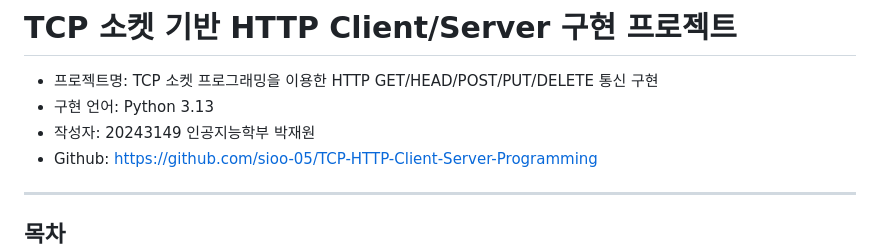
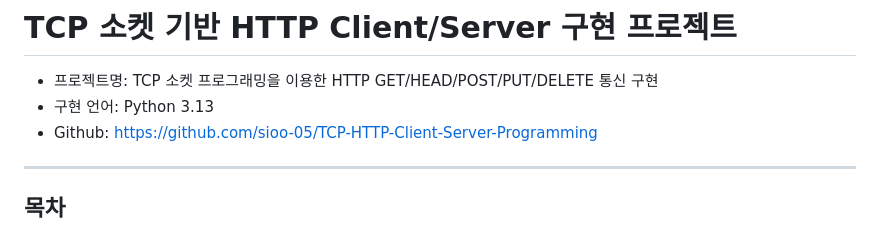
Before and after one commit to sioo-05/TCP-HTTP-Client-Server-Programming, a Markdown page: README.md, the part around the change. GitHub-like rendering.

```diff
--- a/README.md
+++ b/README.md
@@ -2,7 +2,6 @@
 
 - 프로젝트명: TCP 소켓 프로그래밍을 이용한 HTTP GET/HEAD/POST/PUT/DELETE 통신 구현
 - 구현 언어: Python 3.13
-- 작성자: 20243149 인공지능학부 박재원
 - Github: https://github.com/sioo-05/TCP-HTTP-Client-Server-Programming
 ---
 
```
